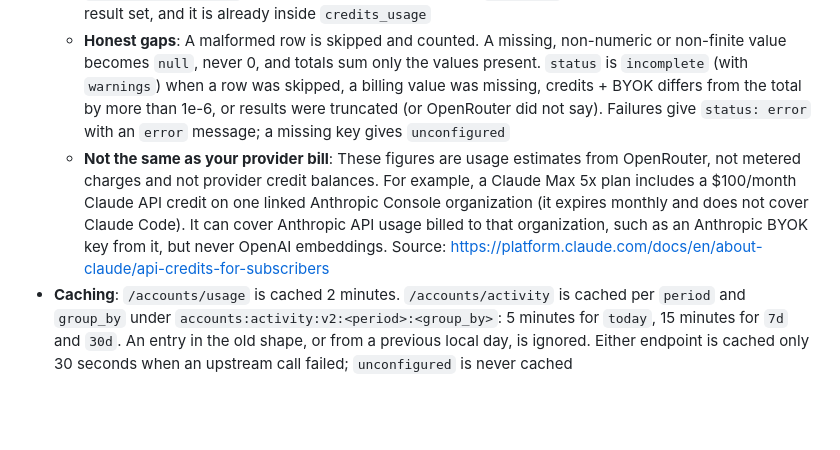
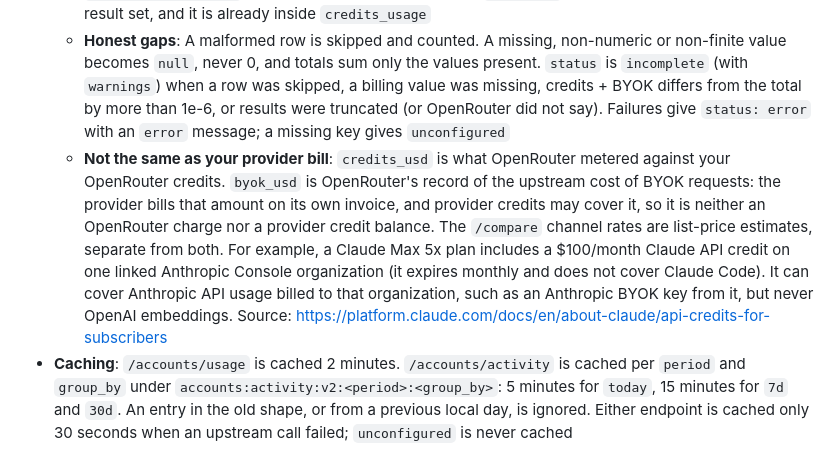
Before and after one commit to andreab67/ai-models-pricing, a Markdown page: FUNCTIONAL.md, the part around the change. GitHub-like rendering; blank space fills up the shorter version.

```diff
--- a/FUNCTIONAL.md
+++ b/FUNCTIONAL.md
@@ -52,7 +52,7 @@ Compare the same model across five purchasing channels:
   - **Grouping**: `group_by=model` (default), `api_key` or `app`; each row's `caller` is that key or app label (`null` when OpenRouter reports none)
   - **Three amounts, never mixed**: `credits_usd` is billed to OpenRouter credits (it includes BYOK fees); `byok_usd` is upstream BYOK inference billed by the provider, not by OpenRouter; `total_usd` / `totals.combined_usd` is their sum ("combined usage"). `byok_fees` is not requested: it changes the result set, and it is already inside `credits_usage`
   - **Honest gaps**: A malformed row is skipped and counted. A missing, non-numeric or non-finite value becomes `null`, never 0, and totals sum only the values present. `status` is `incomplete` (with `warnings`) when a row was skipped, a billing value was missing, credits + BYOK differs from the total by more than 1e-6, or results were truncated (or OpenRouter did not say). Failures give `status: error` with an `error` message; a missing key gives `unconfigured`
-  - **Not the same as your provider bill**: These figures are usage estimates from OpenRouter, not metered charges and not provider credit balances. For example, a Claude Max 5x plan includes a $100/month Claude API credit on one linked Anthropic Console organization (it expires monthly and does not cover Claude Code). It can cover Anthropic API usage billed to that organization, such as an Anthropic BYOK key from it, but never OpenAI embeddings. Source: https://platform.claude.com/docs/en/about-claude/api-credits-for-subscribers
+  - **Not the same as your provider bill**: `credits_usd` is what OpenRouter metered against your OpenRouter credits. `byok_usd` is OpenRouter's record of the upstream cost of BYOK requests: the provider bills that amount on its own invoice, and provider credits may cover it, so it is neither an OpenRouter charge nor a provider credit balance. The `/compare` channel rates are list-price estimates, separate from both. For example, a Claude Max 5x plan includes a $100/month Claude API credit on one linked Anthropic Console organization (it expires monthly and does not cover Claude Code). It can cover Anthropic API usage billed to that organization, such as an Anthropic BYOK key from it, but never OpenAI embeddings. Source: https://platform.claude.com/docs/en/about-claude/api-credits-for-subscribers
 - **Caching**: `/accounts/usage` is cached 2 minutes. `/accounts/activity` is cached per `period` and `group_by` under `accounts:activity:v2:<period>:<group_by>`: 5 minutes for `today`, 15 minutes for `7d` and `30d`. An entry in the old shape, or from a previous local day, is ignored. Either endpoint is cached only 30 seconds when an upstream call failed; `unconfigured` is never cached
 - **Visibility**: The web proxy forwards `/accounts/*` only when `EXPOSE_ACCOUNT_DATA=true`. Otherwise the account panel and "your usage" figures are hidden
 
```
Also changed, not shown: README.md (+1 -1 lines).
